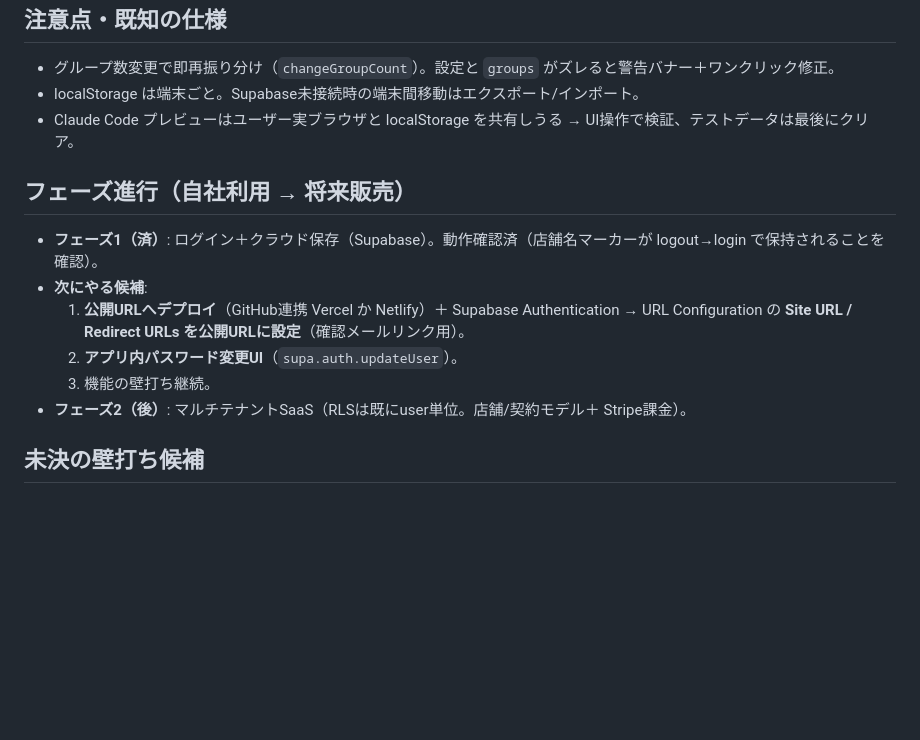
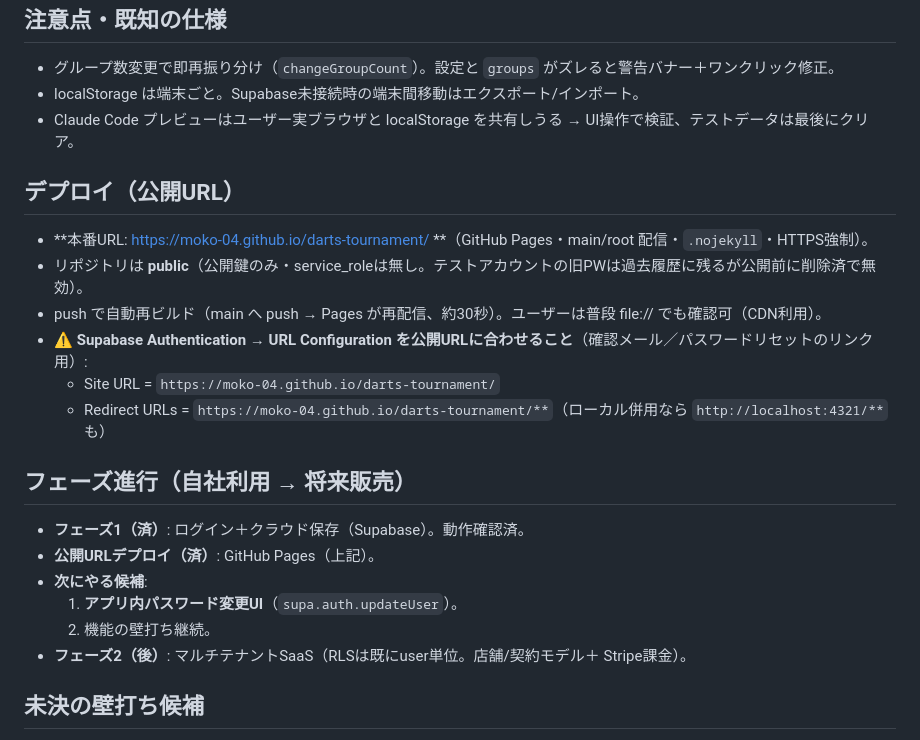
Before and after one commit to Moko-04/darts-tournament, a Markdown page: CLAUDE.md, the part around the change. Rendered like a GitHub page; blank space fills up the shorter version.

Commit message:
ハンドオフ文書にデプロイ情報を追記（GitHub Pages 公開URL・Supabase Auth URL設定）
Co-Authored-By: Claude Opus 4.8 <noreply@anthropic.com>

```diff
--- a/CLAUDE.md
+++ b/CLAUDE.md
@@ -76,12 +76,20 @@
 - localStorage は端末ごと。Supabase未接続時の端末間移動はエクスポート/インポート。
 - Claude Code プレビューはユーザー実ブラウザと localStorage を共有しうる → UI操作で検証、テストデータは最後にクリア。
 
+## デプロイ（公開URL）
+- **本番URL: https://moko-04.github.io/darts-tournament/ **（GitHub Pages・main/root 配信・`.nojekyll`・HTTPS強制）。
+- リポジトリは **public**（公開鍵のみ・service_roleは無し。テストアカウントの旧PWは過去履歴に残るが公開前に削除済で無効）。
+- push で自動再ビルド（main へ push → Pages が再配信、約30秒）。ユーザーは普段 file:// でも確認可（CDN利用）。
+- ⚠️ **Supabase Authentication → URL Configuration を公開URLに合わせること**（確認メール／パスワードリセットのリンク用）:
+  - Site URL = `https://moko-04.github.io/darts-tournament/`
+  - Redirect URLs = `https://moko-04.github.io/darts-tournament/**`（ローカル併用なら `http://localhost:4321/**` も）
+
 ## フェーズ進行（自社利用 → 将来販売）
-- **フェーズ1（済）**: ログイン＋クラウド保存（Supabase）。動作確認済（店舗名マーカーが logout→login で保持されることを確認）。
+- **フェーズ1（済）**: ログイン＋クラウド保存（Supabase）。動作確認済。
+- **公開URLデプロイ（済）**: GitHub Pages（上記）。
 - **次にやる候補**:
-  1. **公開URLへデプロイ**（GitHub連携 Vercel か Netlify）＋ Supabase Authentication → URL Configuration の **Site URL / Redirect URLs を公開URLに設定**（確認メールリンク用）。
-  2. **アプリ内パスワード変更UI**（`supa.auth.updateUser`）。
-  3. 機能の壁打ち継続。
+  1. **アプリ内パスワード変更UI**（`supa.auth.updateUser`）。
+  2. 機能の壁打ち継続。
 - **フェーズ2（後）**: マルチテナントSaaS（RLSは既にuser単位。店舗/契約モデル＋ Stripe課金）。
 
 ## 未決の壁打ち候補
```
